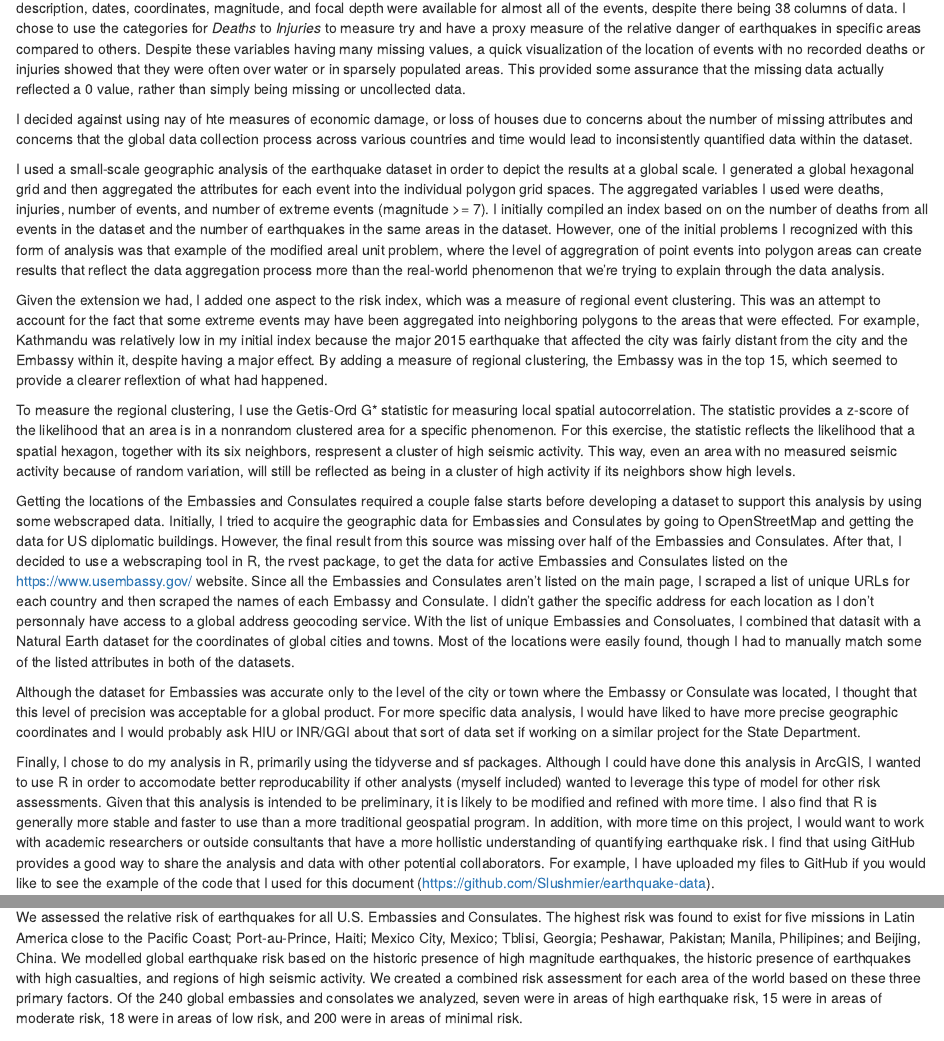
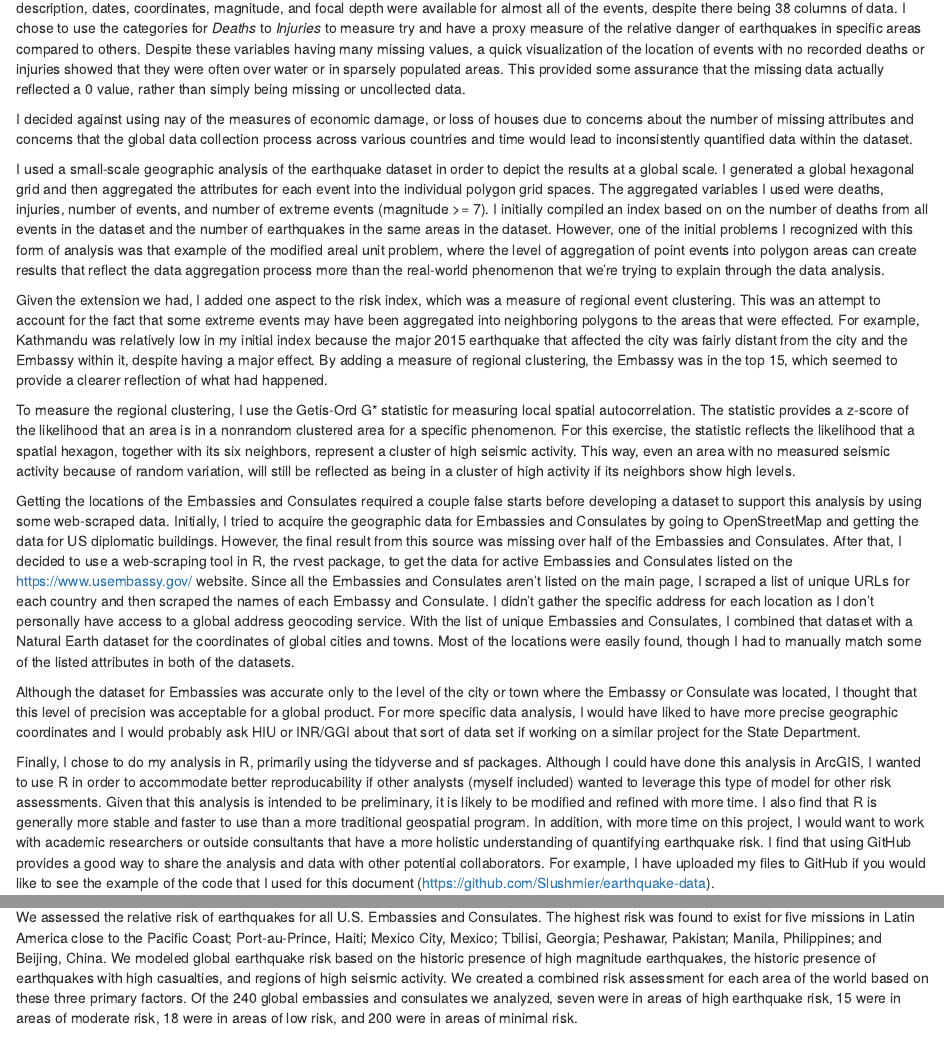
Before and after one commit to Slushmier/earthquake-data, an R Markdown document (analysis-file.Rmd): the page in a window 1100 px wide, from 1350 px down, and a second part further down, joined at a grey line. Rendered offline with R 4.5, knitr and Pandoc, with nearby package versions; some code elsewhere in the file could not run offline.

Commit message:
Last backup of night

```diff
--- a/analysis-file.Rmd
+++ b/analysis-file.Rmd
@@ -243,7 +243,7 @@ or in sparsely populated areas. This provided some assurance that the
 missing data actually reflected a 0 value, rather than simply being missing
 or uncollected data.
 
-I decided against using nay of hte measures of economic damage, or loss of
+I decided against using nay of the measures of economic damage, or loss of
 houses due to concerns about the number of missing attributes and concerns
 that the global data collection process across various countries and time
 would lead to inconsistently quantified data within the dataset.
@@ -257,7 +257,7 @@ compiled an index based on on the number of deaths from all events in the
 dataset and the number of earthquakes in the same areas in the dataset.
 However, one of the initial problems I recognized with this form of analysis
 was that example of the modified areal unit problem, where the level of
-aggregration of point events into polygon areas can create results that
+aggregation of point events into polygon areas can create results that
 reflect the data aggregation process more than the real-world phenomenon
 that we're trying to explain through the data analysis.
 
@@ -269,32 +269,32 @@ relatively low in my initial index because the major 2015 earthquake that
 affected the city was fairly distant from the city and the Embassy within
 it, despite having a major effect. By adding a measure of regional
 clustering, the Embassy was in the top 15, which seemed to provide a clearer
-reflextion of what had happened.
+reflection of what had happened.
 
 To measure the regional clustering, I use the Getis-Ord G* statistic for
 measuring local spatial autocorrelation. The statistic provides a z-score
 of the likelihood that an area is in a nonrandom clustered area for a
 specific phenomenon. For this exercise, the statistic reflects the
 likelihood that a spatial hexagon, together with its six neighbors,
-respresent a cluster of high seismic activity. This way, even an area with
+represent a cluster of high seismic activity. This way, even an area with
 no measured seismic activity because of random variation, will still be
 reflected as being in a cluster of high activity if its neighbors show
 high levels.
 
 Getting the locations of the Embassies and Consulates required a couple
 false starts before developing a dataset to support this analysis by
-using some webscraped data. Initially, I tried to acquire the geographic
+using some web-scraped data. Initially, I tried to acquire the geographic
 data for Embassies and Consulates by going to OpenStreetMap and getting the
 data for US diplomatic buildings. However, the final result from this
 source was missing over half of the Embassies and Consulates. After that, I
-decided to use a webscraping tool in R, the rvest package, to get the data
+decided to use a web-scraping tool in R, the rvest package, to get the data
 for active Embassies and Consulates listed on the https://www.usembassy.gov/
 website. Since all the Embassies and Consulates aren't listed on the main
 page, I scraped a list of unique URLs for each country and then scraped the
 names of each Embassy and Consulate. I didn't gather the specific address
-for each location as I don't personnaly have access to a global address
-geocoding service. With the list of unique Embassies and Consoluates, I
-combined that datasit with a Natural Earth dataset for the coordinates of
+for each location as I don't personally have access to a global address
+geocoding service. With the list of unique Embassies and Consulates, I
+combined that dataset with a Natural Earth dataset for the coordinates of
 global cities and towns. Most of the locations were easily found, though
 I had to manually match some of the listed attributes in both of the
 datasets.
@@ -308,14 +308,14 @@ set if working on a similar project for the State Department.
 
 Finally, I chose to do my analysis in R, primarily using the tidyverse and
 sf packages. Although I could have done this analysis in ArcGIS, I wanted to
-use R in order to accomodate better reproducability if other analysts
+use R in order to accommodate better reproducability if other analysts
 (myself included) wanted to leverage this type of model for other
 risk assessments. Given that this analysis is intended to be
 preliminary, it is likely to be modified and refined with more time. I also
 find that R is generally more stable and faster to use than a more
 traditional geospatial program. In addition, with more time on this project,
 I would want to work with academic researchers or outside consultants that
-have a more hollistic understanding of quantifying earthquake risk. I find
+have a more holistic understanding of quantifying earthquake risk. I find
 that using GitHub provides a good way to share the analysis and data
 with other potential collaborators. For example, I have uploaded my files
 to GitHub if you would like to see the example of the code that I used for
@@ -394,12 +394,12 @@ ggplot() +
 We assessed the relative risk of earthquakes for all U.S. Embassies and
 Consulates. The highest risk was found to exist for five missions in Latin
 America close to the Pacific Coast; Port-au-Prince, Haiti; Mexico City,
-Mexico; Tblisi, Georgia; Peshawar, Pakistan; Manila, Philipines; and
-Beijing, China. We modelled global earthquake risk based on the historic
+Mexico; Tbilisi, Georgia; Peshawar, Pakistan; Manila, Philippines; and
+Beijing, China. We modeled global earthquake risk based on the historic
 presence of high magnitude earthquakes, the historic presence of earthquakes
 with high casualties, and regions of high seismic activity. We created a
 combined risk assessment for each area of the world based on these three
-primary factors. Of the 240 global embassies and consolates we analyzed,
+primary factors. Of the 240 global embassies and consulates we analyzed,
 seven were in areas of high earthquake risk, 15 were in areas of
 moderate risk, 18 were in areas of low risk, and 200 were in areas of
 minimal risk.
```
Also changed, not shown: analysis-file.Rmd (22 more changed lines).
